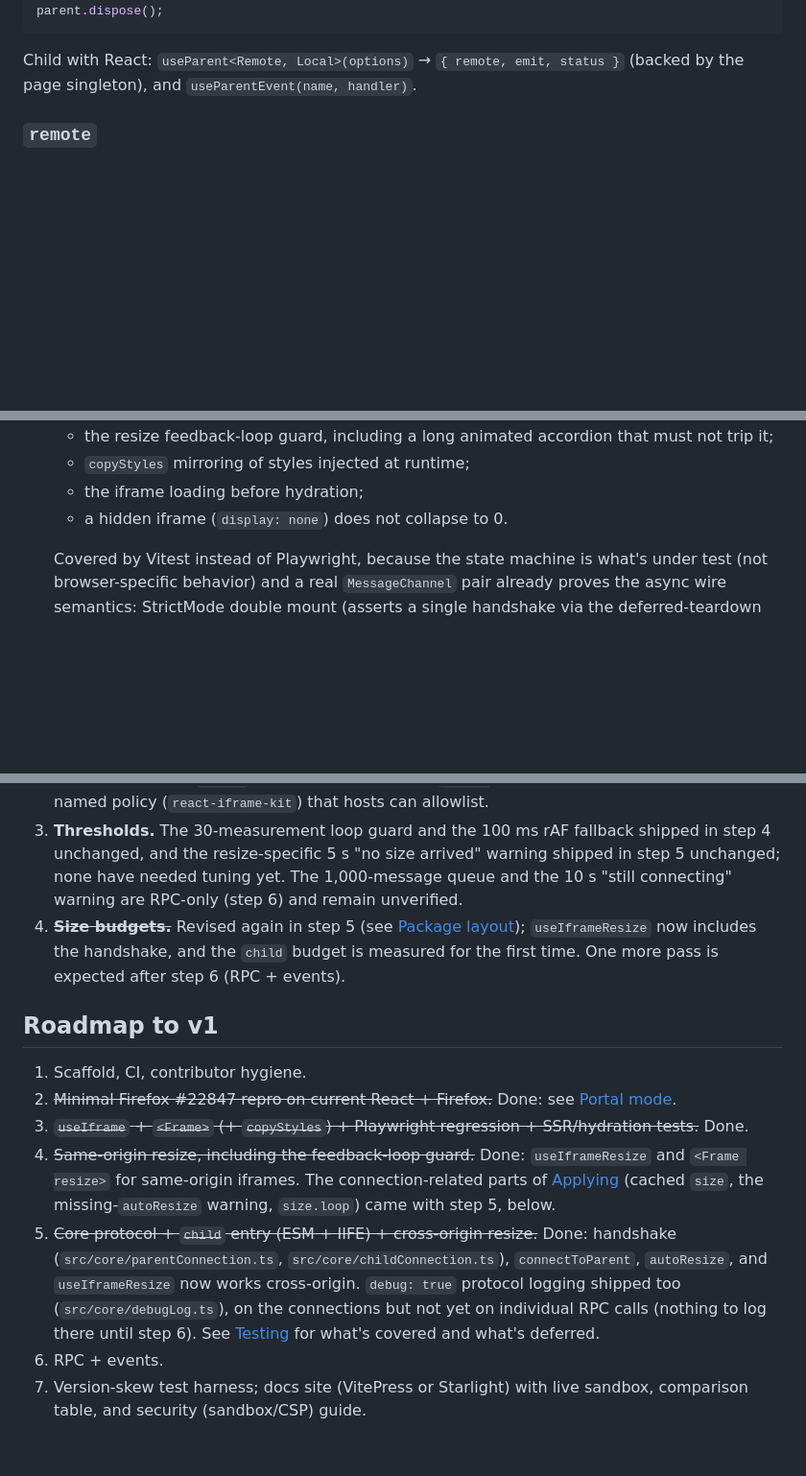
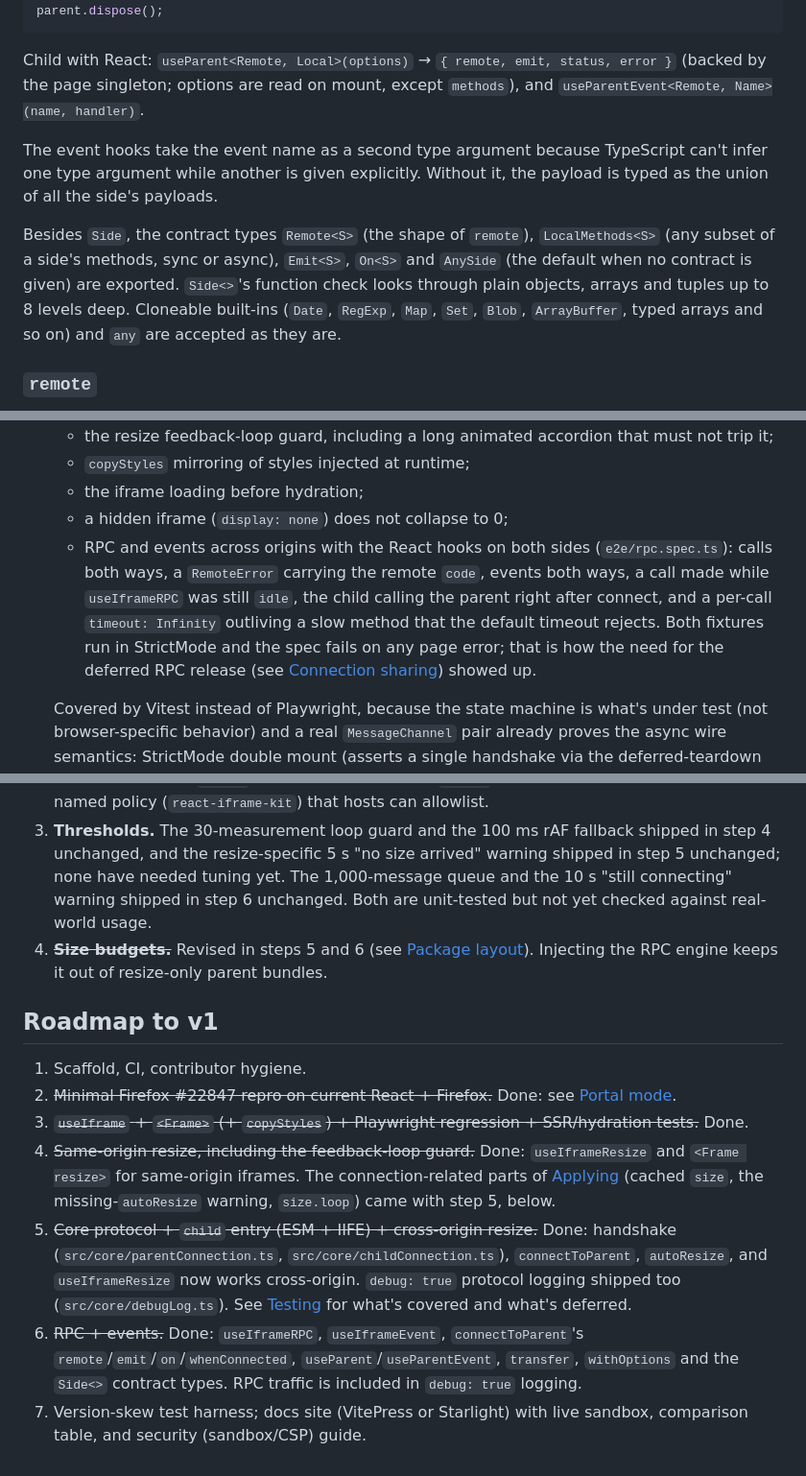
Before and after one commit to kazbekaskarov/react-iframe-kit, a Markdown page: docs/design.md, 3 parts joined by grey strips. Shown at 96% size. Drawn GitHub-style; blank space fills up the shorter version.

````diff
--- a/docs/design.md
+++ b/docs/design.md
@@ -485,8 +500,20 @@ parent.status;   // same values as the parent side
 parent.dispose();
 ```
 
-Child with React: `useParent<Remote, Local>(options)` → `{ remote, emit, status }`
-(backed by the page singleton), and `useParentEvent(name, handler)`.
+Child with React: `useParent<Remote, Local>(options)` → `{ remote, emit, status, error }`
+(backed by the page singleton; options are read on mount, except `methods`), and
+`useParentEvent<Remote, Name>(name, handler)`.
+
+The event hooks take the event name as a second type argument because TypeScript
+can't infer one type argument while another is given explicitly. Without it, the
+payload is typed as the union of all the side's payloads.
+
+Besides `Side`, the contract types `Remote<S>` (the shape of `remote`),
+`LocalMethods<S>` (any subset of a side's methods, sync or async), `Emit<S>`,
+`On<S>` and `AnySide` (the default when no contract is given) are exported.
+`Side<>`'s function check looks through plain objects, arrays and tuples up to 8
+levels deep. Cloneable built-ins (`Date`, `RegExp`, `Map`, `Set`, `Blob`,
+`ArrayBuffer`, typed arrays and so on) and `any` are accepted as they are.
 
 ### `remote`
 
@@ -787,7 +827,14 @@ Messages from an unexpected origin are not errors: they are dropped (logged with
     not trip it;
   - `copyStyles` mirroring of styles injected at runtime;
   - the iframe loading before hydration;
-  - a hidden iframe (`display: none`) does not collapse to 0.
+  - a hidden iframe (`display: none`) does not collapse to 0;
+  - RPC and events across origins with the React hooks on both sides
+    (`e2e/rpc.spec.ts`): calls both ways, a `RemoteError` carrying the remote `code`,
+    events both ways, a call made while `useIframeRPC` was still `idle`, the child
+    calling the parent right after connect, and a per-call `timeout: Infinity`
+    outliving a slow method that the default timeout rejects. Both fixtures run in
+    StrictMode and the spec fails on any page error; that is how the need for the
+    deferred RPC release (see [Connection sharing](#connection-sharing)) showed up.
 
   Covered by Vitest instead of Playwright, because the state machine is what's under
   test (not browser-specific behavior) and a real `MessageChannel` pair already
@@ -834,10 +878,10 @@ These can't be settled on paper and need to be resolved by a prototype before v1
 3. **Thresholds.** The 30-measurement loop guard and the 100 ms rAF fallback shipped
    in step 4 unchanged, and the resize-specific 5 s "no size arrived" warning shipped
    in step 5 unchanged; none have needed tuning yet. The 1,000-message queue and the
-   10 s "still connecting" warning are RPC-only (step 6) and remain unverified.
-4. ~~**Size budgets.**~~ Revised again in step 5 (see [Package layout](#package-layout));
-   `useIframeResize` now includes the handshake, and the `child` budget is measured
-   for the first time. One more pass is expected after step 6 (RPC + events).
+   10 s "still connecting" warning shipped in step 6 unchanged. Both are unit-tested
+   but not yet checked against real-world usage.
+4. ~~**Size budgets.**~~ Revised in steps 5 and 6 (see [Package layout](#package-layout)).
+   Injecting the RPC engine keeps it out of resize-only parent bundles.
 
 ## Roadmap to v1
 
@@ -853,9 +897,11 @@ These can't be settled on paper and need to be resolved by a prototype before v1
 5. ~~Core protocol + `child` entry (ESM + IIFE) + cross-origin resize.~~ Done:
    handshake (`src/core/parentConnection.ts`, `src/core/childConnection.ts`),
    `connectToParent`, `autoResize`, and `useIframeResize` now works cross-origin.
-   `debug: true` protocol logging shipped too (`src/core/debugLog.ts`), on the
-   connections but not yet on individual RPC calls (nothing to log there until
-   step 6). See [Testing](#testing) for what's covered and what's deferred.
-6. RPC + events.
+   `debug: true` protocol logging shipped too (`src/core/debugLog.ts`). See
+   [Testing](#testing) for what's covered and what's deferred.
+6. ~~RPC + events.~~ Done: `useIframeRPC`, `useIframeEvent`, `connectToParent`'s
+   `remote`/`emit`/`on`/`whenConnected`, `useParent`/`useParentEvent`, `transfer`,
+   `withOptions` and the `Side<>` contract types. RPC traffic is included in
+   `debug: true` logging.
 7. Version-skew test harness; docs site (VitePress or Starlight) with live sandbox,
    comparison table, and security (sandbox/CSP) guide.
````
Also changed, not shown: other parts of docs/design.md (+47 -22 lines).
